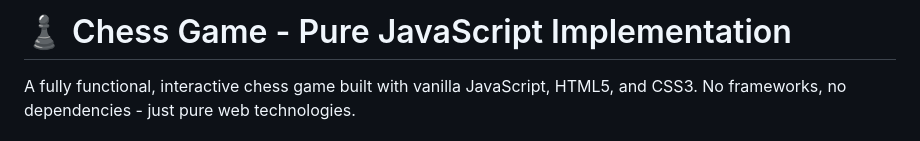
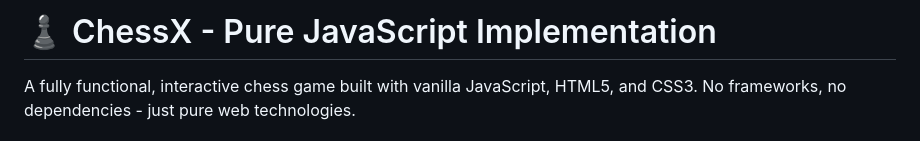
Before and after one commit to sangamsrivastav2319/ChessX, a Markdown page: README.md, the part around the change. Rendered like a GitHub page.

Commit message:
Rename project from Chess Game to ChessX

```diff
--- a/README.md
+++ b/README.md
@@ -1,4 +1,4 @@
-# ♟️ Chess Game - Pure JavaScript Implementation
+# ♟️ ChessX - Pure JavaScript Implementation
 
 A fully functional, interactive chess game built with vanilla JavaScript, HTML5, and CSS3. No frameworks, no dependencies - just pure web technologies.
 
```
